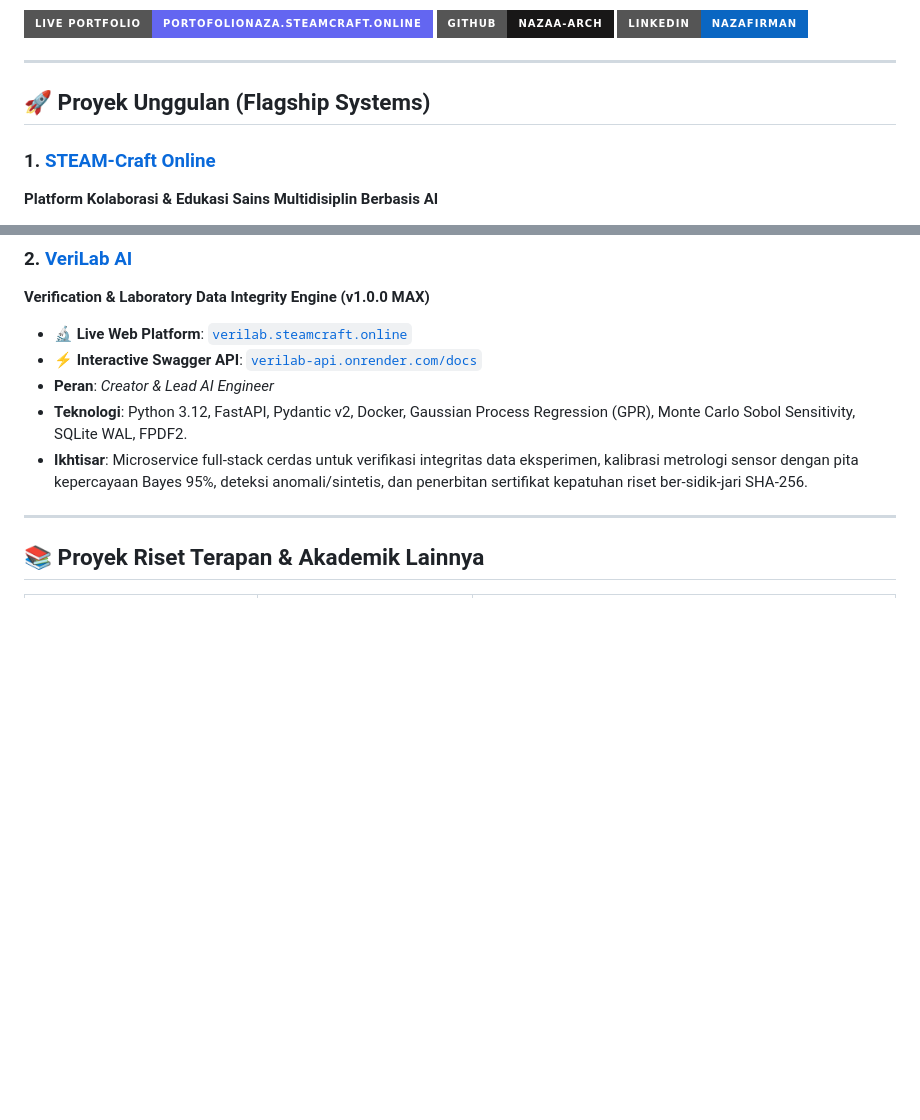
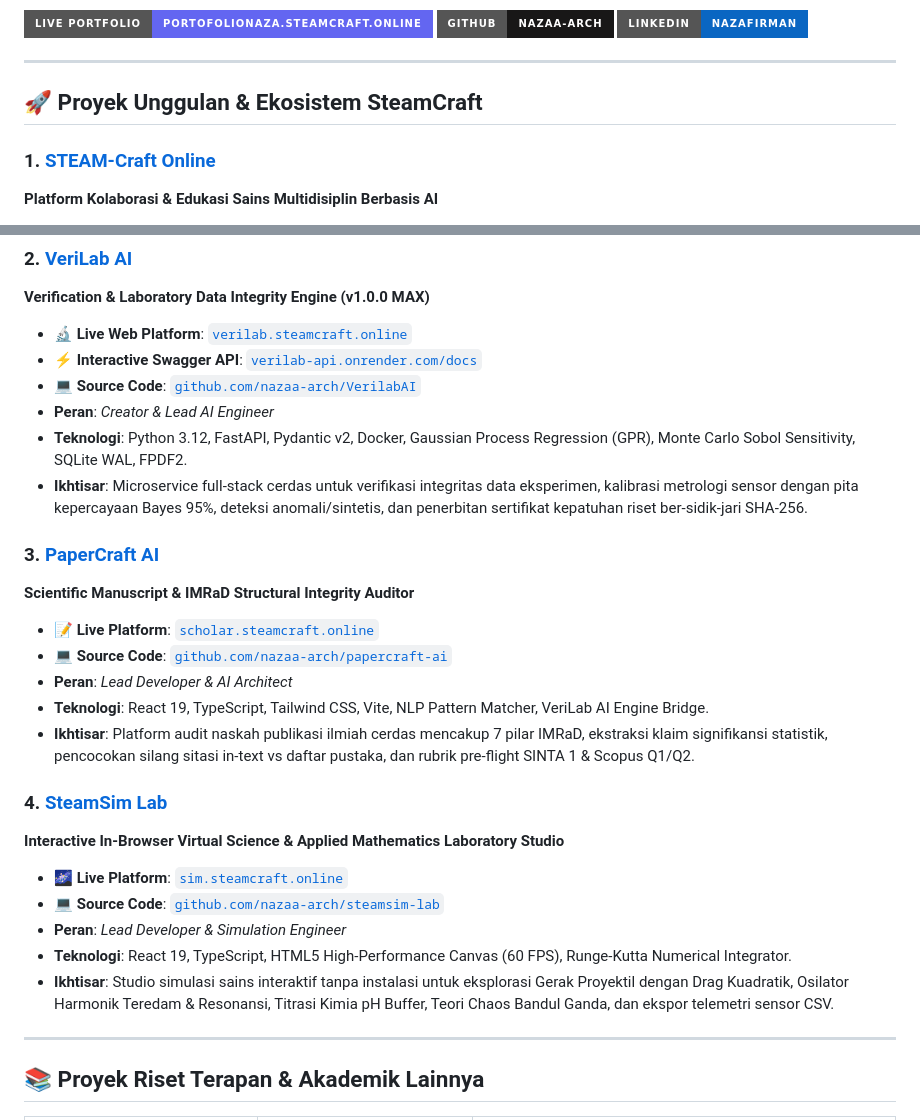
Before and after one commit to nazaa-arch/portofolio, a Markdown page: README.md, 2 parts joined by grey strips. Drawn GitHub-style; badges without logos; blank space fills up the shorter version.

Commit message:
docs: add PaperCraft AI and SteamSim Lab flagship repos

```diff
--- a/README.md
+++ b/README.md
@@ -8,7 +8,7 @@
 
 ---
 
-## 🚀 Proyek Unggulan (Flagship Systems)
+## 🚀 Proyek Unggulan & Ekosistem SteamCraft
 
 ### 1. [STEAM-Craft Online](https://steamcraft.online)
 **Platform Kolaborasi & Edukasi Sains Multidisiplin Berbasis AI**
@@ -23,9 +23,26 @@
 **Verification & Laboratory Data Integrity Engine (v1.0.0 MAX)**
 - 🔬 **Live Web Platform**: [`verilab.steamcraft.online`](https://verilab.steamcraft.online)
 - ⚡ **Interactive Swagger API**: [`verilab-api.onrender.com/docs`](https://verilab-api.onrender.com/docs)
+- 💻 **Source Code**: [`github.com/nazaa-arch/VerilabAI`](https://github.com/nazaa-arch/VerilabAI)
 - **Peran**: *Creator & Lead AI Engineer*
 - **Teknologi**: Python 3.12, FastAPI, Pydantic v2, Docker, Gaussian Process Regression (GPR), Monte Carlo Sobol Sensitivity, SQLite WAL, FPDF2.
 - **Ikhtisar**: Microservice full-stack cerdas untuk verifikasi integritas data eksperimen, kalibrasi metrologi sensor dengan pita kepercayaan Bayes 95%, deteksi anomali/sintetis, dan penerbitan sertifikat kepatuhan riset ber-sidik-jari SHA-256.
+
+### 3. [PaperCraft AI](https://scholar.steamcraft.online)
+**Scientific Manuscript & IMRaD Structural Integrity Auditor**
+- 📝 **Live Platform**: [`scholar.steamcraft.online`](https://scholar.steamcraft.online)
+- 💻 **Source Code**: [`github.com/nazaa-arch/papercraft-ai`](https://github.com/nazaa-arch/papercraft-ai)
+- **Peran**: *Lead Developer & AI Architect*
+- **Teknologi**: React 19, TypeScript, Tailwind CSS, Vite, NLP Pattern Matcher, VeriLab AI Engine Bridge.
+- **Ikhtisar**: Platform audit naskah publikasi ilmiah cerdas mencakup 7 pilar IMRaD, ekstraksi klaim signifikansi statistik, pencocokan silang sitasi in-text vs daftar pustaka, dan rubrik pre-flight SINTA 1 & Scopus Q1/Q2.
+
+### 4. [SteamSim Lab](https://sim.steamcraft.online)
+**Interactive In-Browser Virtual Science & Applied Mathematics Laboratory Studio**
+- 🌌 **Live Platform**: [`sim.steamcraft.online`](https://sim.steamcraft.online)
+- 💻 **Source Code**: [`github.com/nazaa-arch/steamsim-lab`](https://github.com/nazaa-arch/steamsim-lab)
+- **Peran**: *Lead Developer & Simulation Engineer*
+- **Teknologi**: React 19, TypeScript, HTML5 High-Performance Canvas (60 FPS), Runge-Kutta Numerical Integrator.
+- **Ikhtisar**: Studio simulasi sains interaktif tanpa instalasi untuk eksplorasi Gerak Proyektil dengan Drag Kuadratik, Osilator Harmonik Teredam & Resonansi, Titrasi Kimia pH Buffer, Teori Chaos Bandul Ganda, dan ekspor telemetri sensor CSV.
 
 ---
 
```
